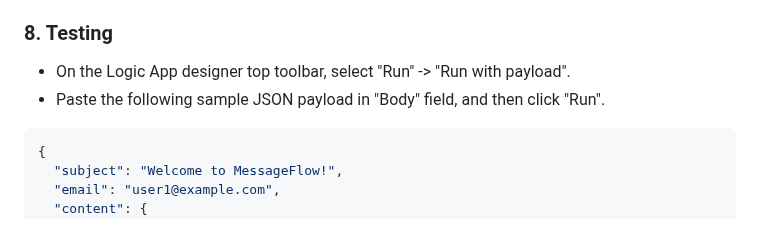
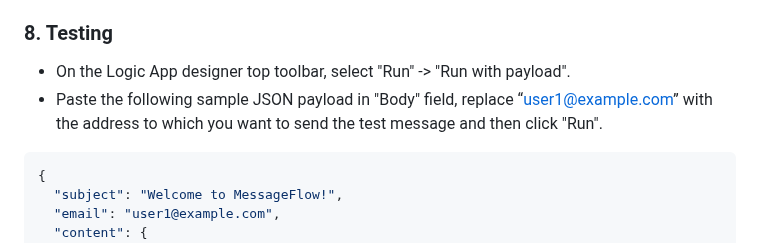
Before and after one commit to MessageFlow-Vercom/azure-dev, a Markdown page: Send-Email-Azure-LogicApp-MessageFlow/README.md, the part around the change. Drawn GitHub-style.

````diff
--- a/Send-Email-Azure-LogicApp-MessageFlow/README.md
+++ b/Send-Email-Azure-LogicApp-MessageFlow/README.md
@@ -251,7 +251,7 @@ Azure generates the schema for the request data you entered. In practice, you ca
 ### 8. Testing
 
 - On the Logic App designer top toolbar, select "Run" -> "Run with payload".
-- Paste the following sample JSON payload in "Body" field, and then click "Run".
+- Paste the following sample JSON payload in "Body" field, replace “user1@example.com” with the address to which you want to send the test message and then click "Run".
 
 ```json
 {
````
